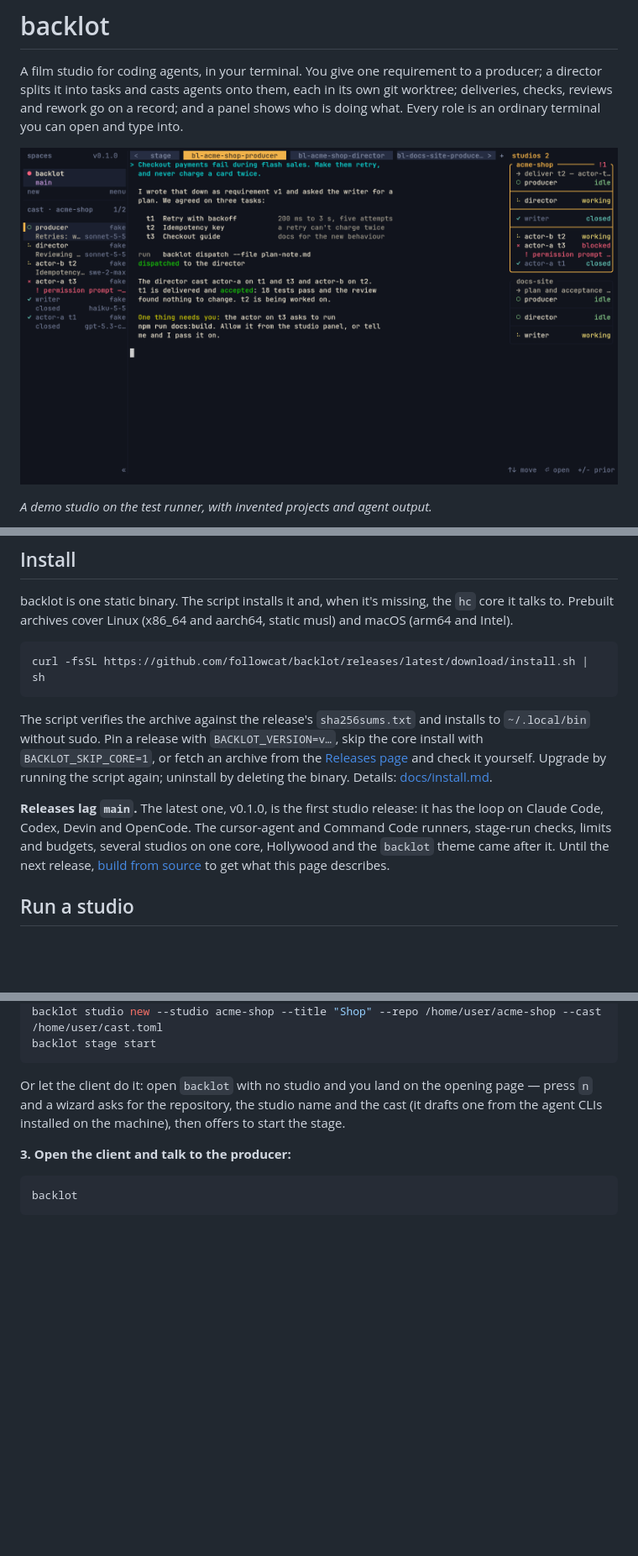
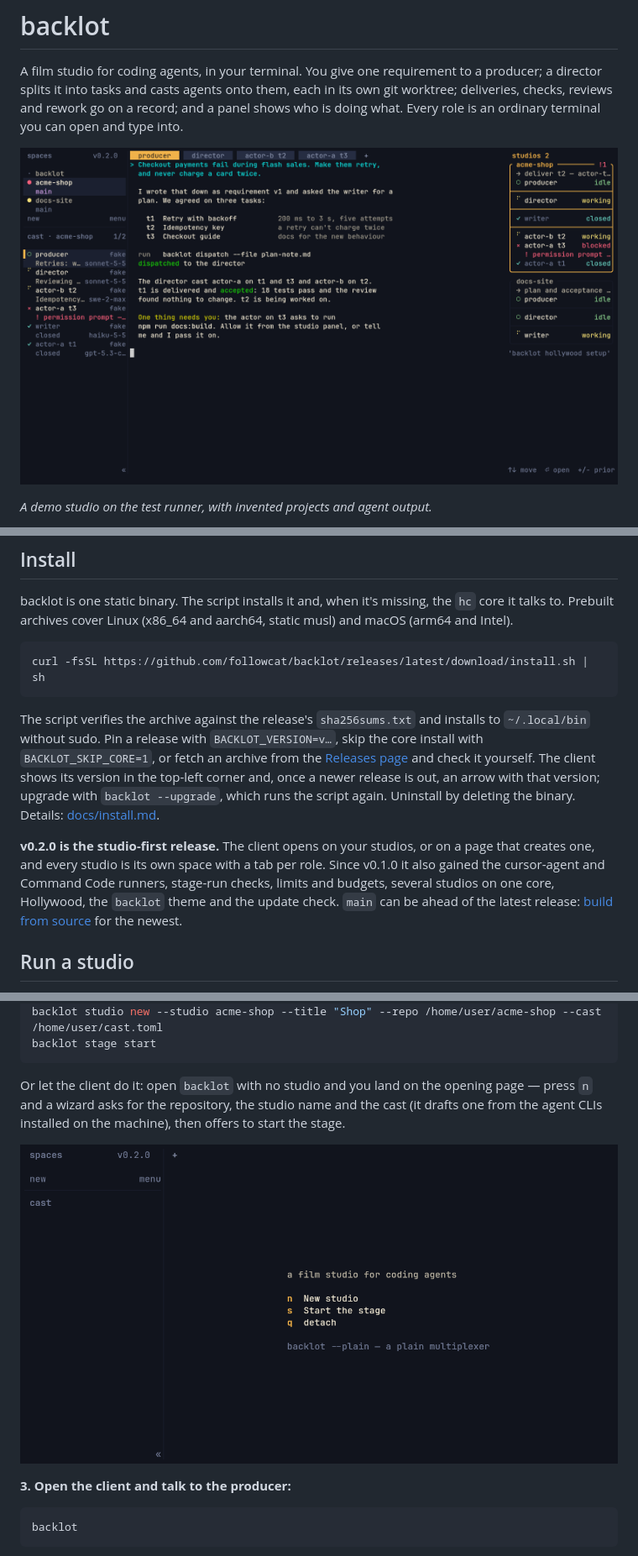
Before and after one commit to followcat/backlot, a Markdown page: README.md, 3 parts joined by grey strips. Shown at 84% size. GitHub-like rendering; pictures changed too: docs/images/backlot.png, docs/images/opening.png (added); blank space fills up the shorter version.

Commit message:
docs(readme): two-studio shot, the opening page and the v0.2.0 release

```diff
--- a/README.md
+++ b/README.md
@@ -5,7 +5,7 @@ it into tasks and casts agents onto them, each in its own git worktree; deliveri
 go on a record; and a panel shows who is doing what. Every role is an ordinary terminal you can open and type
 into.
 
-![backlot running a studio: the sidebar lists the current studio's cast with each person's title and model, the producer explains where the work stands, and the studio panel on the right shows one bordered block per studio, its people and what needs attention](docs/images/backlot.png)
+![backlot running two studios: each studio is a space in the sidebar with a tab per role, the cast below lists each person's title and model, the producer explains where the work stands, and the studio panel on the right shows one block per studio, its people and what needs attention](docs/images/backlot.png)
 
 *A demo studio on the test runner, with invented projects and agent output.*
 
@@ -73,13 +73,15 @@ curl -fsSL https://github.com/followcat/backlot/releases/latest/download/install
 
 The script verifies the archive against the release's `sha256sums.txt` and installs to `~/.local/bin` without
 sudo. Pin a release with `BACKLOT_VERSION=v…`, skip the core install with `BACKLOT_SKIP_CORE=1`, or fetch an
-archive from the [Releases page](https://github.com/followcat/backlot/releases) and check it yourself. Upgrade
-by running the script again; uninstall by deleting the binary. Details: [docs/install.md](docs/install.md).
+archive from the [Releases page](https://github.com/followcat/backlot/releases) and check it yourself. The client
+shows its version in the top-left corner and, once a newer release is out, an arrow with that version; upgrade
+with `backlot --upgrade`, which runs the script again. Uninstall by deleting the binary. Details:
+[docs/install.md](docs/install.md).
 
-**Releases lag `main`.** The latest one, v0.1.0, is the first studio release: it has the loop on Claude Code,
-Codex, Devin and OpenCode. The cursor-agent and Command Code runners, stage-run checks, limits and budgets,
-several studios on one core, Hollywood and the `backlot` theme came after it. Until the next release,
-[build from source](#build-from-source) to get what this page describes.
+**v0.2.0 is the studio-first release.** The client opens on your studios, or on a page that creates one, and
+every studio is its own space with a tab per role. Since v0.1.0 it also gained the cursor-agent and Command Code
+runners, stage-run checks, limits and budgets, several studios on one core, Hollywood, the `backlot` theme and the
+update check. `main` can be ahead of the latest release: [build from source](#build-from-source) for the newest.
 
 ## Run a studio
 
@@ -131,6 +133,8 @@ backlot stage start
 Or let the client do it: open `backlot` with no studio and you land on the opening page — press `n` and a
 wizard asks for the repository, the studio name and the cast (it drafts one from the agent CLIs installed on
 the machine), then offers to start the stage.
+
+![The opening page of backlot with no studio yet: n creates a studio, s starts the stage, q detaches, and backlot --plain runs it as a plain multiplexer](docs/images/opening.png)
 
 **3. Open the client and talk to the producer:**
 
```
